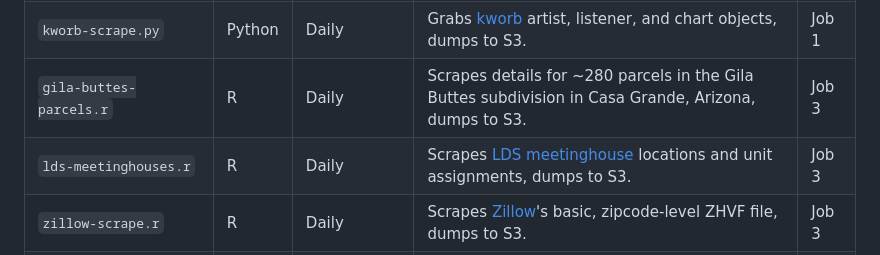
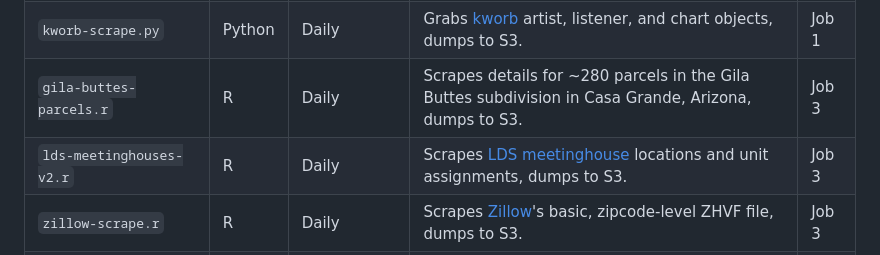
Before and after one commit to erikgregorywebb/scheduled-jobs, a Markdown page: README.md, the part around the change. Drawn GitHub-style.

```diff
--- a/README.md
+++ b/README.md
@@ -11,7 +11,7 @@
 | `spotify-podcast-charts.py`  | Python  | Daily  | Collects the Spotify [podcast charts](https://podcastcharts.byspotify.com/), dumps to S3. | Job 1 |
 | `kworb-scrape.py`  | Python  | Daily  | Grabs [kworb](https://kworb.net/) artist, listener, and chart objects, dumps to S3. | Job 1 |
 | `gila-buttes-parcels.r`  | R  | Daily  | Scrapes details for ~280 parcels in the Gila Buttes subdivision in Casa Grande, Arizona, dumps to S3. | Job 3 |
-| `lds-meetinghouses.r`  | R  | Daily  | Scrapes [LDS meetinghouse](https://ldsmeetinghouses.com/) locations and unit assignments, dumps to S3. | Job 3 |
+| `lds-meetinghouses-v2.r`  | R  | Daily  | Scrapes [LDS meetinghouse](https://ldsmeetinghouses.com/) locations and unit assignments, dumps to S3. | Job 3 |
 | `zillow-scrape.r`  | R  | Daily  | Scrapes [Zillow](https://www.zillow.com/research/data/)'s basic, zipcode-level ZHVF file, dumps to S3. | Job 3 |
 | `go-fund-me.r`  | R  | Daily  | Scrapes [GoFundMe](https://www.gofundme.com/discover)'s trending fundraiser list, dumps to S3. | Job 3 |
 | `s3-snapshots.py`  | Python  | Daily  | Saves snapshot of all files and directories within S3 bucket, dumps to S3.  | Job 1 |
```
